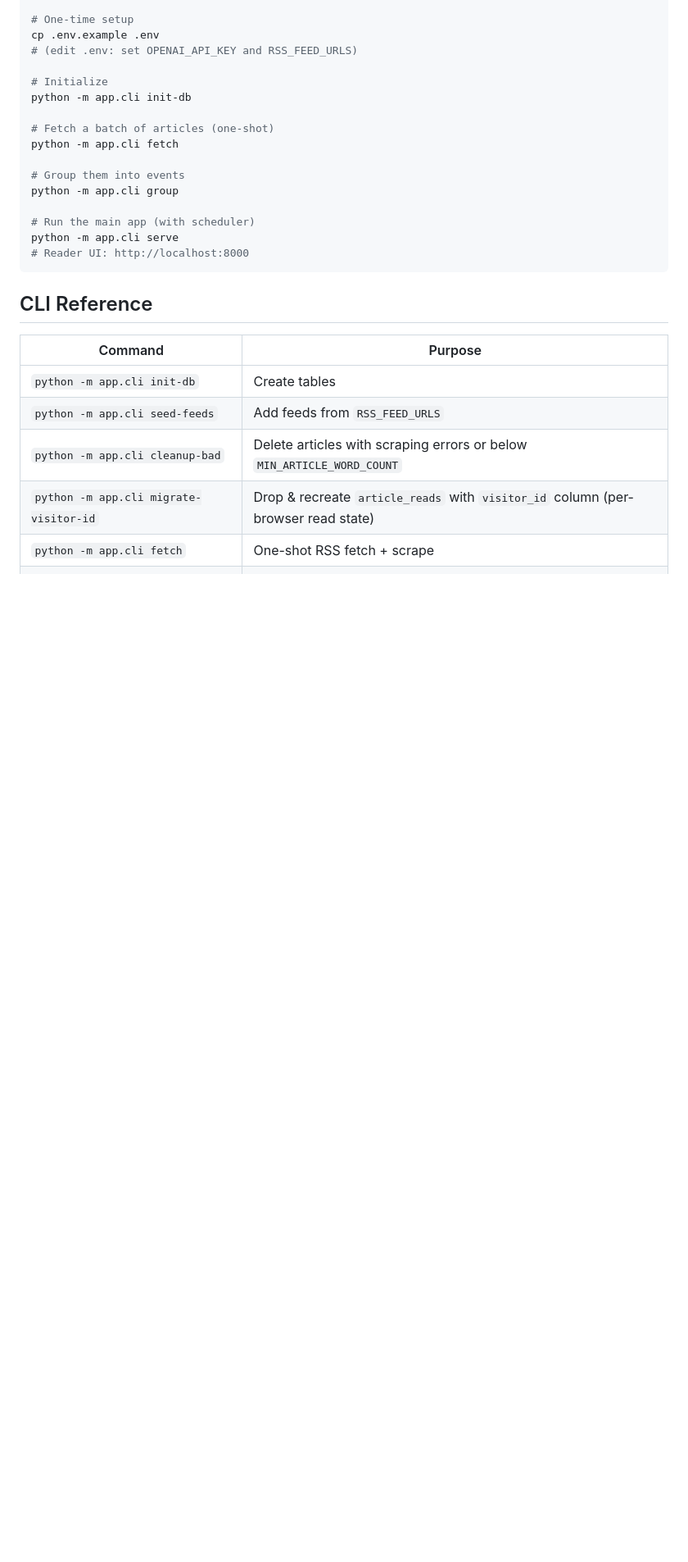
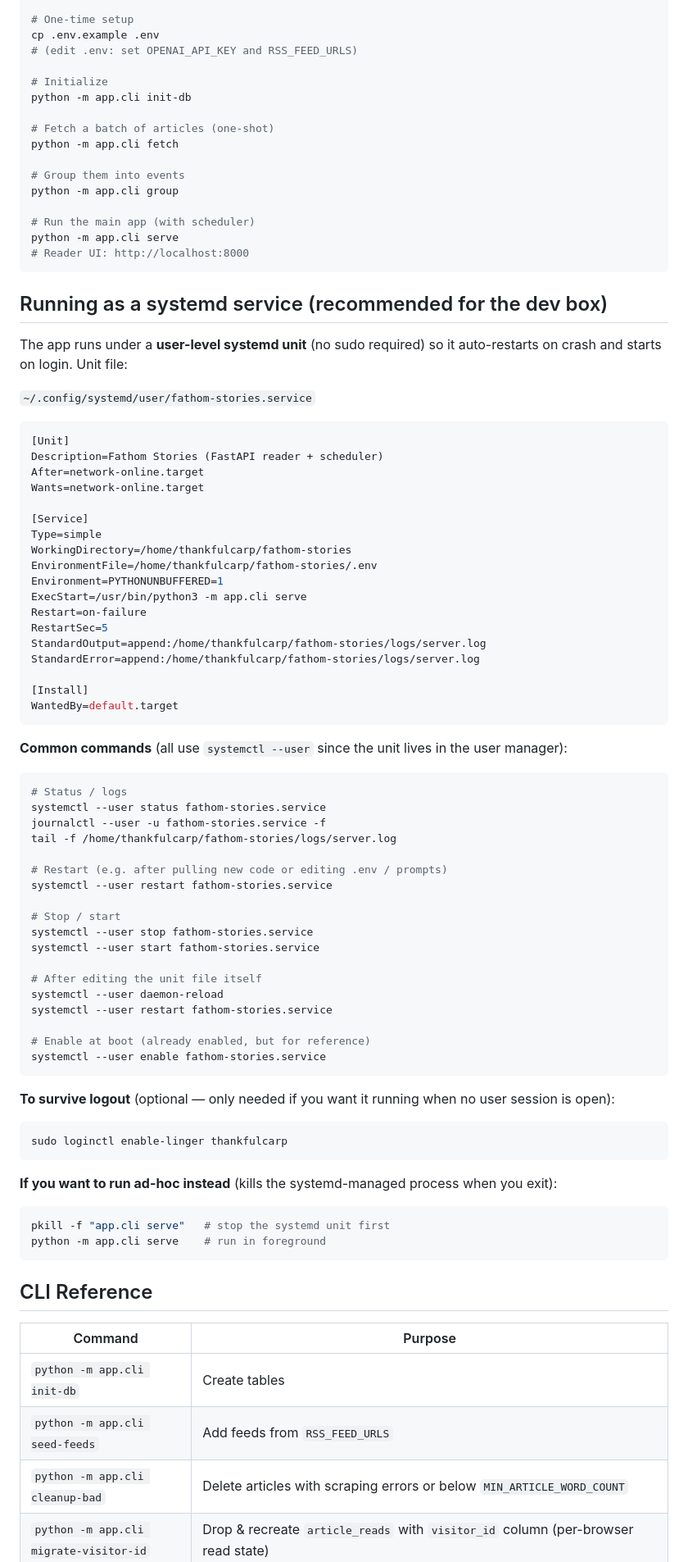
Before and after one commit to dranoto/fathom-stories, a Markdown page: AGENTS.md, the part around one of its changes. Shown at 82% size. GitHub-like rendering; blank space fills up the shorter version.

Commit message:
Add: document systemd unit for running app as a user service
Adds a 'Running as a systemd service' section to AGENTS.md covering:
- the unit file at ~/.config/systemd/user/fathom-stories.service
  (Type=simple, EnvironmentFile, Restart=on-failure, logs to
  logs/server.log)
- common systemctl --user commands (status, restart, stop/start,
  daemon-reload, enable)
- the optional loginctl enable-linger for surviving logout
- ad-hoc fallback (pkill + foreground run) when not using systemd
- corrects the CLI table default port to 8800 (matches config.py)
  and points readers to the systemd section for serve

````diff
--- a/AGENTS.md
+++ b/AGENTS.md
@@ -30,6 +30,67 @@ python -m app.cli serve
 # Reader UI: http://localhost:8000
 ```
 
+## Running as a systemd service (recommended for the dev box)
+
+The app runs under a **user-level systemd unit** (no sudo required) so it auto-restarts on crash and starts on login. Unit file:
+
+`~/.config/systemd/user/fathom-stories.service`
+
+```ini
+[Unit]
+Description=Fathom Stories (FastAPI reader + scheduler)
+After=network-online.target
+Wants=network-online.target
+
+[Service]
+Type=simple
+WorkingDirectory=/home/thankfulcarp/fathom-stories
+EnvironmentFile=/home/thankfulcarp/fathom-stories/.env
+Environment=PYTHONUNBUFFERED=1
+ExecStart=/usr/bin/python3 -m app.cli serve
+Restart=on-failure
+RestartSec=5
+StandardOutput=append:/home/thankfulcarp/fathom-stories/logs/server.log
+StandardError=append:/home/thankfulcarp/fathom-stories/logs/server.log
+
+[Install]
+WantedBy=default.target
+```
+
+**Common commands** (all use `systemctl --user` since the unit lives in the user manager):
+
+```bash
+# Status / logs
+systemctl --user status fathom-stories.service
+journalctl --user -u fathom-stories.service -f
+tail -f /home/thankfulcarp/fathom-stories/logs/server.log
+
+# Restart (e.g. after pulling new code or editing .env / prompts)
+systemctl --user restart fathom-stories.service
+
+# Stop / start
+systemctl --user stop fathom-stories.service
+systemctl --user start fathom-stories.service
+
+# After editing the unit file itself
+systemctl --user daemon-reload
+systemctl --user restart fathom-stories.service
+
+# Enable at boot (already enabled, but for reference)
+systemctl --user enable fathom-stories.service
+```
+
+**To survive logout** (optional — only needed if you want it running when no user session is open):
+```bash
+sudo loginctl enable-linger thankfulcarp
+```
+
+**If you want to run ad-hoc instead** (kills the systemd-managed process when you exit):
+```bash
+pkill -f "app.cli serve"   # stop the systemd unit first
+python -m app.cli serve    # run in foreground
+```
+
 ## CLI Reference
 
 | Command | Purpose |
````
Also changed, not shown: other parts of AGENTS.md (+1 -1 lines).
